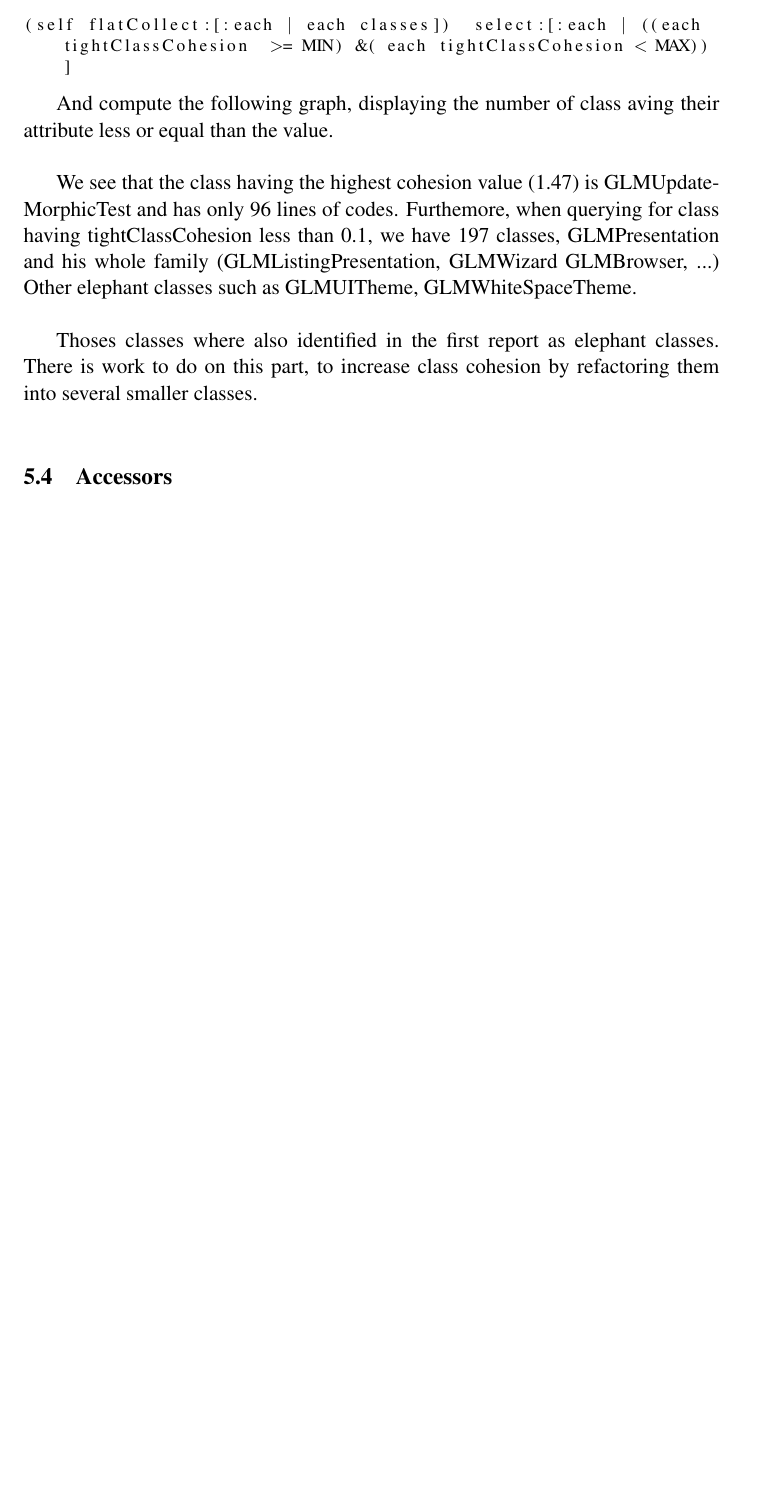
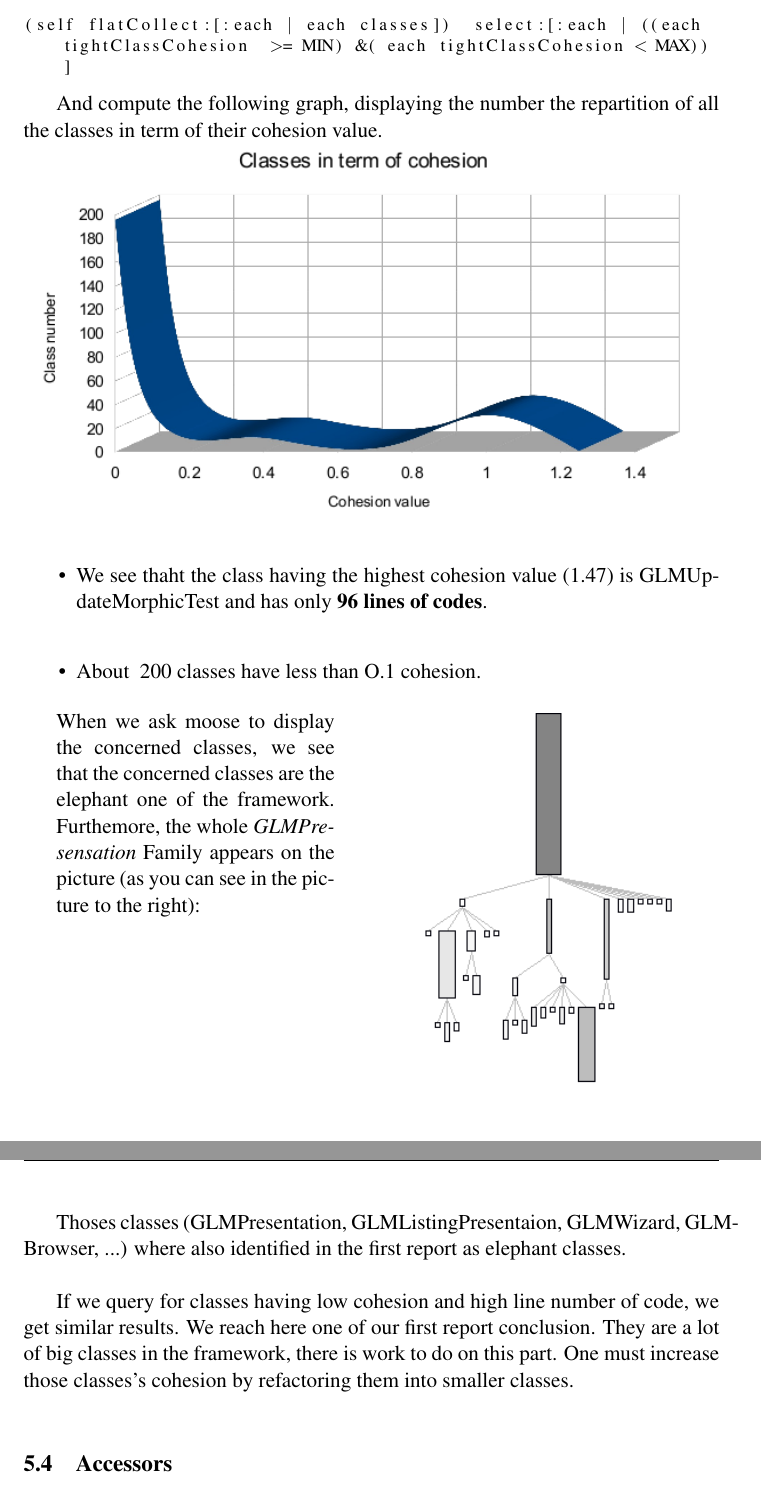
Before and after one commit to xaviercrochet/LINGI2252, a LaTeX document (Assignement 2/Report/report.tex): part of page 7 of 7 before the commit and two parts of pages 7 and 8 of 8 after it, the two joined at a grey line, cut so that both start at the same text, the shorter picture padded with empty space. Compiled offline with pdfLaTeX.

Commit message:
Finished cohesion part.

```diff
--- a/Assignement 2/Report/report.tex
+++ b/Assignement 2/Report/report.tex
@@ -155,11 +155,32 @@ We modify our query a little bit:
 (self flatCollect:[:each | each classes])  select:[:each | ((each tightClassCohesion  >= MIN) &( each tightClassCohesion < MAX))]
 \end{lstlisting}
 
-And compute the following graph, displaying the number of class aving their attribute less or equal than the value.\\
+And compute the following graph, displaying the number the repartition of all the classes in term of their cohesion value.\\
+\includegraphics[width=\textwidth]{cohesion_result}
 
-We see that the class having the highest cohesion value (1.47) is GLMUpdateMorphicTest and has only 96 lines of codes. Furthemore, when querying for class having tightClassCohesion less than 0.1, we have 197 classes, GLMPresentation and his whole family (GLMListingPresentation,  GLMWizard GLMBrowser, ...) Other elephant classes such as GLMUITheme, GLMWhiteSpaceTheme. \\
+\begin{itemize}
+\item We see thaht the class having the highest cohesion value (1.47) is GLMUpdateMorphicTest and has only \textbf{96 lines of codes}.\\
 
-Thoses classes where also identified in the first report as elephant classes. There is work to do on this part, to increase class cohesion by refactoring them into several smaller classes.\\
+\item About ~200 classes have less than O.1 cohesion.
+\end{itemize}
+
+\begin{minipage}[t]{0.4\textwidth}
+When we ask moose to display the concerned classes, we see that the concerned classes are the elephant one of the framework. Furthemore, the whole \textit{GLMPresensation} Family appears on the picture (as you can see in the picture to the right):
+
+\end{minipage}
+\hfill
+\begin{minipage}[t]{0.6\textwidth}
+    \centering
+     \vspace{-1.5ex}
+\includegraphics[width=0.6\textwidth]{GLMPresentation_family}
+\end{minipage}
+
+
+Thoses classes (GLMPresentation, GLMListingPresentaion, GLMWizard, GLMBrowser, ...)  where also identified in the first report as elephant  classes.\\
+
+If we query for classes having low cohesion and high line number of code, we get similar results. We reach here one of our first report conclusion. They are a lot of big classes in the framework, there is work to do on this part. One must increase those classes's cohesion by refactoring them into smaller classes.\\
+
+
 \subsection{Accessors}
 \subsection{Long Method}
 \subsection{Long Class}
```
Also changed, not shown: Assignement 2/Report/GLMPresentation_family.png (added), Assignement 2/Report/cohesion_result.png (added), Assignement 2/Report/elephant_classes.png (added), Assignement 2/Report/report.pdf, 3 other files.
